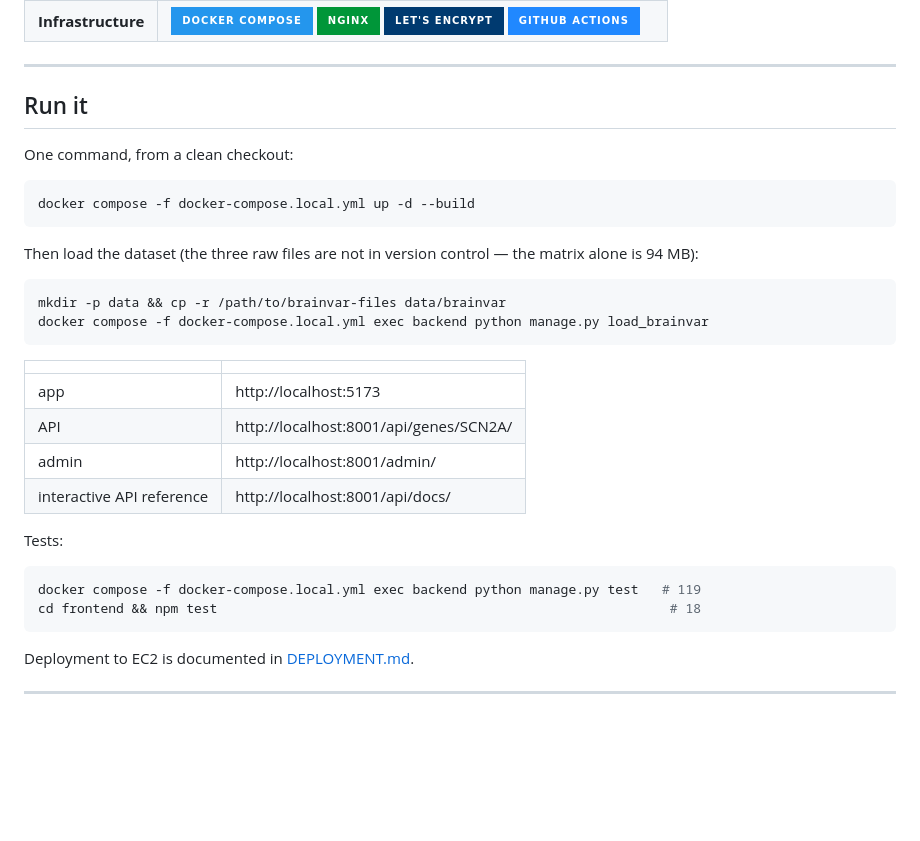
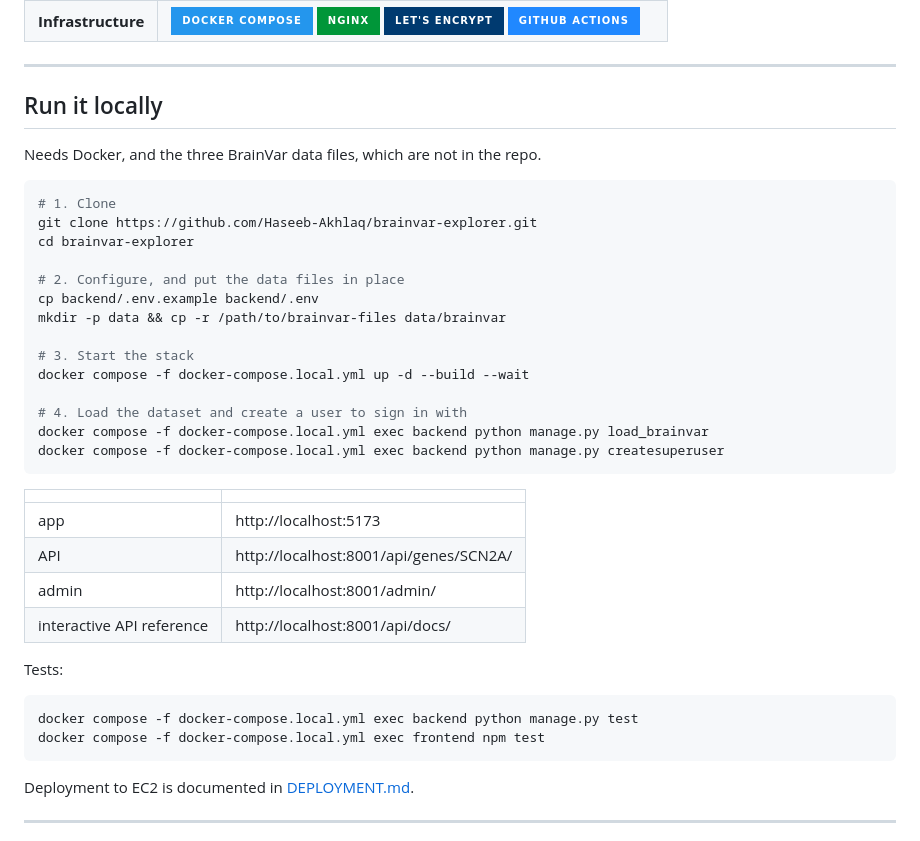
Before and after one commit to Haseeb-Akhlaq/brainvar-explorer, a Markdown page: README.md, the part around the change. Drawn GitHub-style; badges without logos; blank space fills up the shorter version.

````diff
--- a/README.md
+++ b/README.md
@@ -28,20 +28,25 @@ in **~26 ms**.
 
 ---
 
-## Run it
+## Run it locally
 
-One command, from a clean checkout:
+Needs Docker, and the three BrainVar data files, which are not in the repo.
 
 ```bash
-docker compose -f docker-compose.local.yml up -d --build
-```
+# 1. Clone
+git clone https://github.com/Haseeb-Akhlaq/brainvar-explorer.git
+cd brainvar-explorer
 
-Then load the dataset (the three raw files are not in version control — the
-matrix alone is 94 MB):
+# 2. Configure, and put the data files in place
+cp backend/.env.example backend/.env
+mkdir -p data && cp -r /path/to/brainvar-files data/brainvar
 
-```bash
-mkdir -p data && cp -r /path/to/brainvar-files data/brainvar
+# 3. Start the stack
+docker compose -f docker-compose.local.yml up -d --build --wait
+
+# 4. Load the dataset and create a user to sign in with
 docker compose -f docker-compose.local.yml exec backend python manage.py load_brainvar
+docker compose -f docker-compose.local.yml exec backend python manage.py createsuperuser
 ```
 
 | | |
@@ -54,8 +59,8 @@ docker compose -f docker-compose.local.yml exec backend python manage.py load_br
 Tests:
 
 ```bash
-docker compose -f docker-compose.local.yml exec backend python manage.py test   # 119
-cd frontend && npm test                                                          # 18
+docker compose -f docker-compose.local.yml exec backend python manage.py test
+docker compose -f docker-compose.local.yml exec frontend npm test
 ```
 
 Deployment to EC2 is documented in [DEPLOYMENT.md](DEPLOYMENT.md).
````
